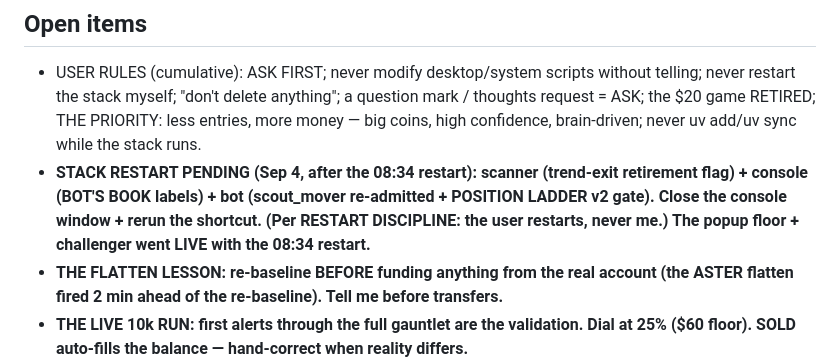
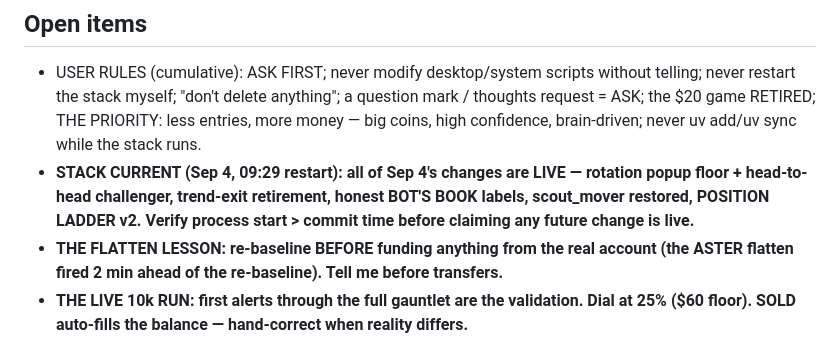
Before and after one commit to WhiteOxMedia/Kraken-Funded-Scout, a Markdown page: .workshop/context.md, the part around the change. Drawn GitHub-style.

Commit message:
context: stack current as of the 09:29 restart - all Sep 4 changes live

```diff
--- a/.workshop/context.md
+++ b/.workshop/context.md
@@ -149,7 +149,7 @@ Real account ~$183.59 free + **the bot holds APT @ 0.5839 since 9/2 17:48 (91% s
 
 ## Open items
 - USER RULES (cumulative): ASK FIRST; never modify desktop/system scripts without telling; never restart the stack myself; "don't delete anything"; a question mark / thoughts request = ASK; the $20 game RETIRED; THE PRIORITY: less entries, more money — big coins, high confidence, brain-driven; never uv add/uv sync while the stack runs.
-- **STACK RESTART PENDING (Sep 4, after the 08:34 restart): scanner (trend-exit retirement flag) + console (BOT'S BOOK labels) + bot (scout_mover re-admitted + POSITION LADDER v2 gate). Close the console window + rerun the shortcut. (Per RESTART DISCIPLINE: the user restarts, never me.) The popup floor + challenger went LIVE with the 08:34 restart.**
+- **STACK CURRENT (Sep 4, 09:29 restart): all of Sep 4's changes are LIVE — rotation popup floor + head-to-head challenger, trend-exit retirement, honest BOT'S BOOK labels, scout_mover restored, POSITION LADDER v2. Verify process start > commit time before claiming any future change is live.**
 - **THE FLATTEN LESSON: re-baseline BEFORE funding anything from the real account (the ASTER flatten fired 2 min ahead of the re-baseline). Tell me before transfers.**
 - **THE LIVE 10k RUN: first alerts through the full gauntlet are the validation. Dial at 25% ($60 floor). SOLD auto-fills the balance — hand-correct when reality differs.**
 - ⏰ TIDE DATA REMINDER: 2026-09-07 10:00 AM → diag_tidedata.py.
```
